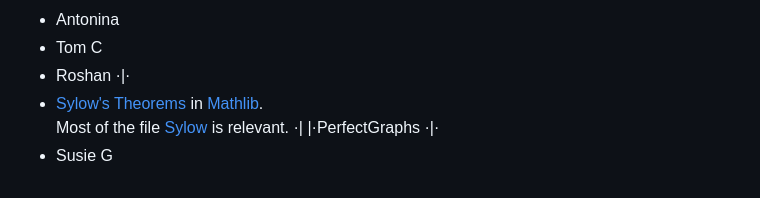
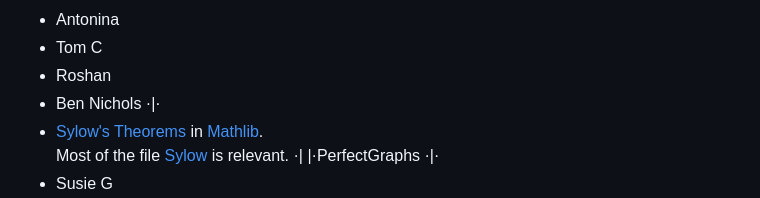
Before and after one commit to adomani/Syllabus, a Markdown page: .src/TPwL_source.md, the part around the change. Drawn GitHub-style.

```diff
--- a/.src/TPwL_source.md
+++ b/.src/TPwL_source.md
@@ -762,6 +762,7 @@ Comments and possible Mathlib reference
 * Antonina
 * Tom C
 * Roshan
+* Ben Nichols
 ·|·
 * [Sylow's Theorems](wiki#Sylow_theorems) in [Mathlib](docs#Sylow.exists_subgroup_card_pow_prime_le).<br />
 Most of the file [Sylow](mlfile#GroupTheory/Sylow.html) is relevant.
```
Also changed, not shown: MA4N1/ideas_to_develop.md (+1 -0 lines).
